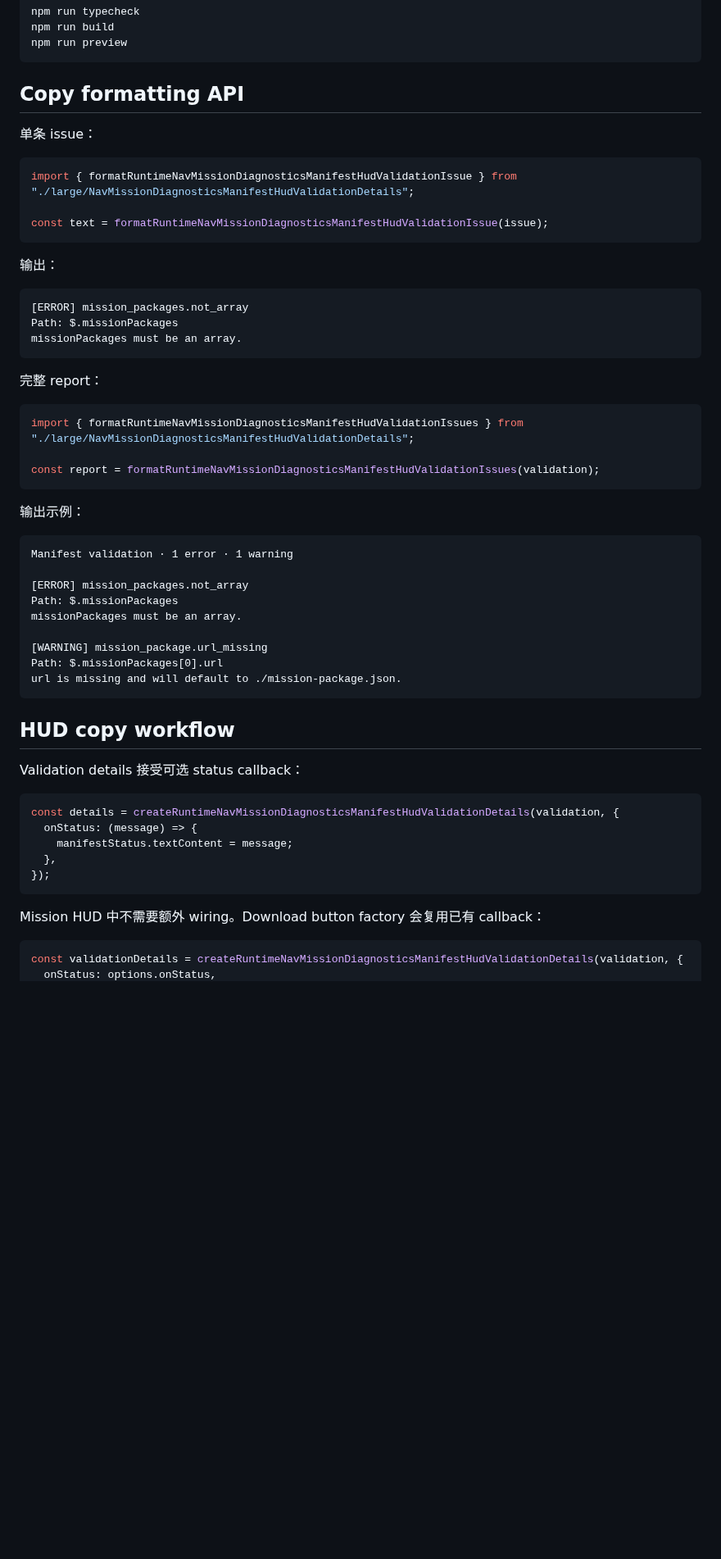
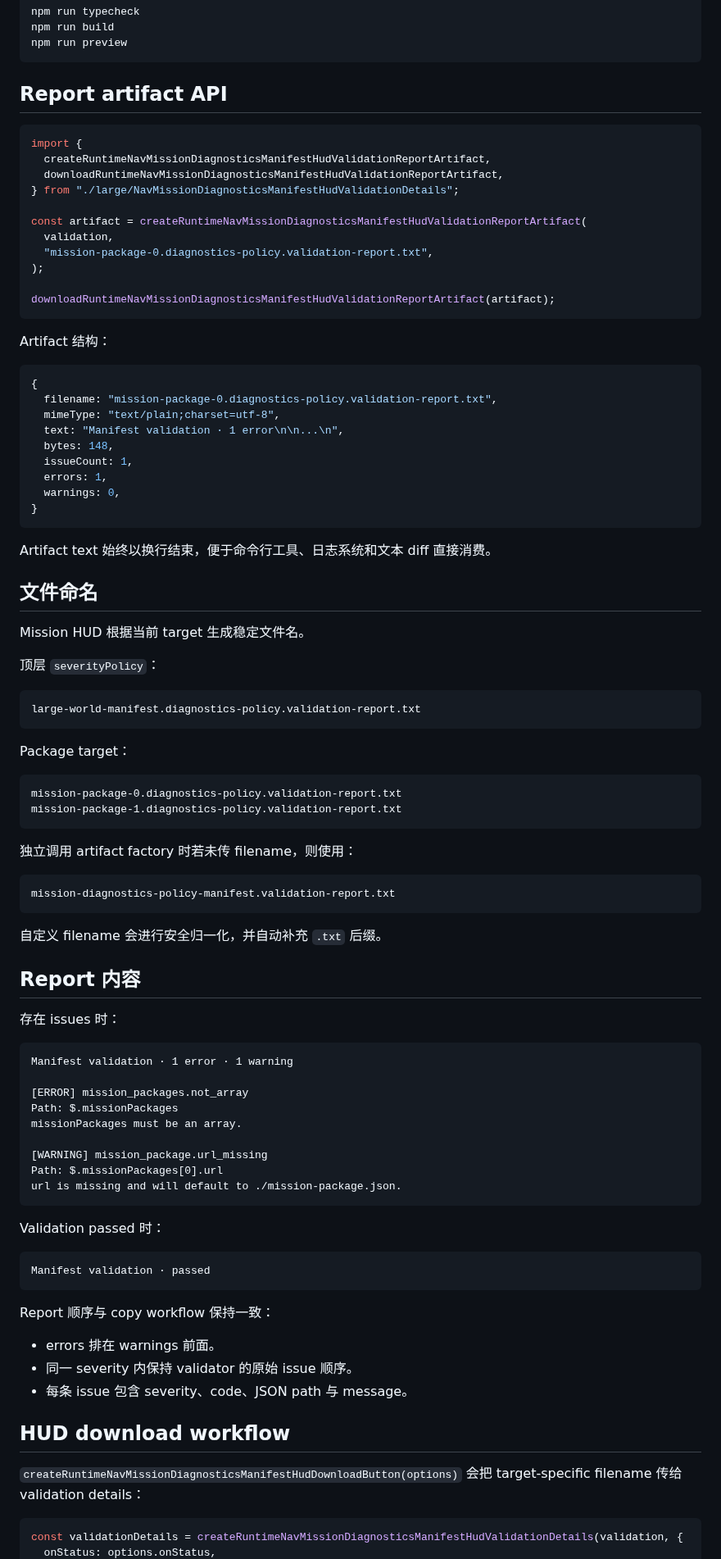
Before and after one commit to shell-echo/gaussian-world-engine, a Markdown page: README.md, the part around one of its changes. Shown at 82% size. GitHub-like rendering; blank space fills up the shorter version.

````diff
--- a/README.md
+++ b/README.md
@@ -81,33 +87,66 @@ npm run build
 npm run preview
 ```
 
-## Copy formatting API
-
-单条 issue：
+## Report artifact API
 
 ```ts
-import { formatRuntimeNavMissionDiagnosticsManifestHudValidationIssue } from "./large/NavMissionDiagnosticsManifestHudValidationDetails";
+import {
+  createRuntimeNavMissionDiagnosticsManifestHudValidationReportArtifact,
+  downloadRuntimeNavMissionDiagnosticsManifestHudValidationReportArtifact,
+} from "./large/NavMissionDiagnosticsManifestHudValidationDetails";
 
-const text = formatRuntimeNavMissionDiagnosticsManifestHudValidationIssue(issue);
+const artifact = createRuntimeNavMissionDiagnosticsManifestHudValidationReportArtifact(
+  validation,
+  "mission-package-0.diagnostics-policy.validation-report.txt",
+);
+
+downloadRuntimeNavMissionDiagnosticsManifestHudValidationReportArtifact(artifact);
 ```
 
-输出：
+Artifact 结构：
+
+```ts
+{
+  filename: "mission-package-0.diagnostics-policy.validation-report.txt",
+  mimeType: "text/plain;charset=utf-8",
+  text: "Manifest validation · 1 error\n\n...\n",
+  bytes: 148,
+  issueCount: 1,
+  errors: 1,
+  warnings: 0,
+}
+```
+
+Artifact text 始终以换行结束，便于命令行工具、日志系统和文本 diff 直接消费。
+
+## 文件命名
+
+Mission HUD 根据当前 target 生成稳定文件名。
+
+顶层 `severityPolicy`：
 
 ```text
-[ERROR] mission_packages.not_array
-Path: $.missionPackages
-missionPackages must be an array.
+large-world-manifest.diagnostics-policy.validation-report.txt
 ```
 
-完整 report：
+Package target：
 
-```ts
-import { formatRuntimeNavMissionDiagnosticsManifestHudValidationIssues } from "./large/NavMissionDiagnosticsManifestHudValidationDetails";
-
-const report = formatRuntimeNavMissionDiagnosticsManifestHudValidationIssues(validation);
+```text
+mission-package-0.diagnostics-policy.validation-report.txt
+mission-package-1.diagnostics-policy.validation-report.txt
 ```
 
-输出示例：
+独立调用 artifact factory 时若未传 filename，则使用：
+
+```text
+mission-diagnostics-policy-manifest.validation-report.txt
+```
+
+自定义 filename 会进行安全归一化，并自动补充 `.txt` 后缀。
+
+## Report 内容
+
+存在 issues 时：
 
 ```text
 Manifest validation · 1 error · 1 warning
@@ -121,19 +160,21 @@ Path: $.missionPackages[0].url
 url is missing and will default to ./mission-package.json.
 ```
 
-## HUD copy workflow
+Validation passed 时：
 
-Validation details 接受可选 status callback：
-
-```ts
-const details = createRuntimeNavMissionDiagnosticsManifestHudValidationDetails(validation, {
-  onStatus: (message) => {
-    manifestStatus.textContent = message;
-  },
-});
+```text
+Manifest validation · passed
 ```
 
-Mission HUD 中不需要额外 wiring。Download button factory 会复用已有 callback：
+Report 顺序与 copy workflow 保持一致：
+
+- errors 排在 warnings 前面。
+- 同一 severity 内保持 validator 的原始 issue 顺序。
+- 每条 issue 包含 severity、code、JSON path 与 message。
+
+## HUD download workflow
+
+`createRuntimeNavMissionDiagnosticsManifestHudDownloadButton(options)` 会把 target-specific filename 传给 validation details：
 
 ```ts
 const validationDetails = createRuntimeNavMissionDiagnosticsManifestHudValidationDetails(validation, {
````
Also changed, not shown: other parts of README.md (+50 -52 lines).
